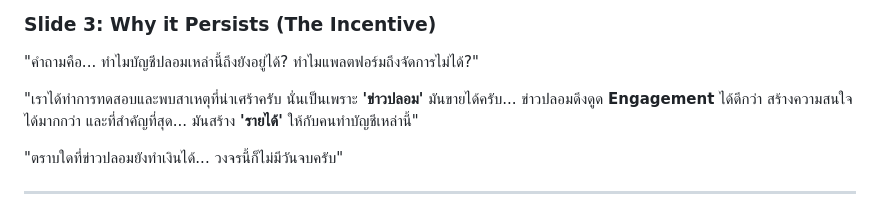
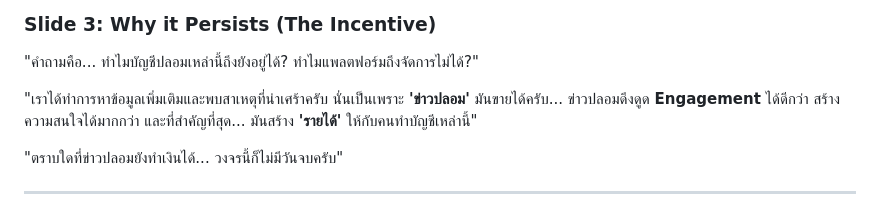
Before and after one commit to JinnawatJid/Sentix, a Markdown page: docs/PITCH_SCRIPT_FINAL_TH.md, the part around the change. Drawn GitHub-style.

Commit message:
Update text in Slide 3 about fake news incentives

```diff
--- a/docs/PITCH_SCRIPT_FINAL_TH.md
+++ b/docs/PITCH_SCRIPT_FINAL_TH.md
@@ -31,7 +31,7 @@
 ### **Slide 3: Why it Persists (The Incentive)**
 "คำถามคือ... ทำไมบัญชีปลอมเหล่านี้ถึงยังอยู่ได้? ทำไมแพลตฟอร์มถึงจัดการไม่ได้?"
 
-"เราได้ทำการทดสอบและพบสาเหตุที่น่าเศร้าครับ นั่นเป็นเพราะ **'ข่าวปลอม'** มันขายได้ครับ... ข่าวปลอมดึงดูด **Engagement** ได้ดีกว่า สร้างความสนใจได้มากกว่า และที่สำคัญที่สุด... มันสร้าง **'รายได้'** ให้กับคนทำบัญชีเหล่านี้"
+"เราได้ทำการหาข้อมูลเพิ่มเติมและพบสาเหตุที่น่าเศร้าครับ นั่นเป็นเพราะ **'ข่าวปลอม'** มันขายได้ครับ... ข่าวปลอมดึงดูด **Engagement** ได้ดีกว่า สร้างความสนใจได้มากกว่า และที่สำคัญที่สุด... มันสร้าง **'รายได้'** ให้กับคนทำบัญชีเหล่านี้"
 
 "ตราบใดที่ข่าวปลอมยังทำเงินได้... วงจรนี้ก็ไม่มีวันจบครับ"
 
```
